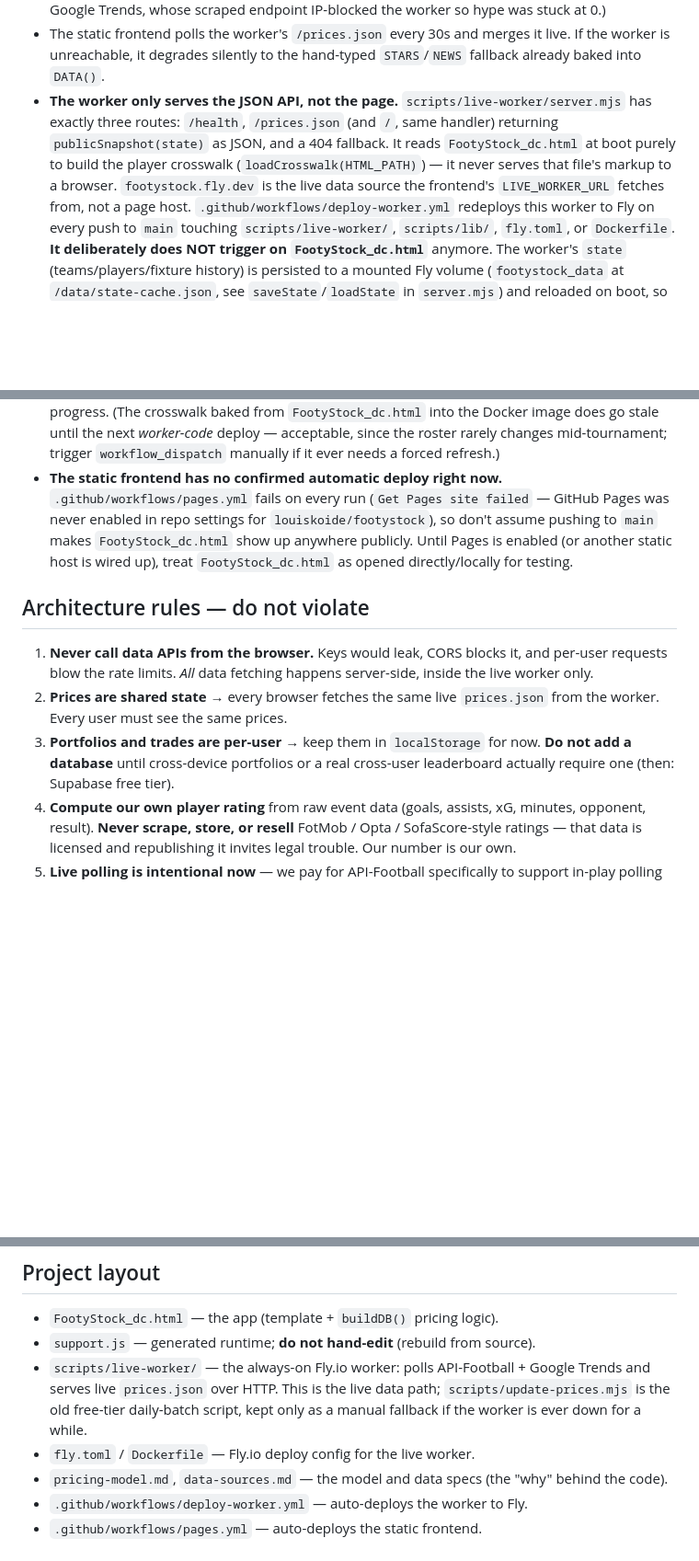
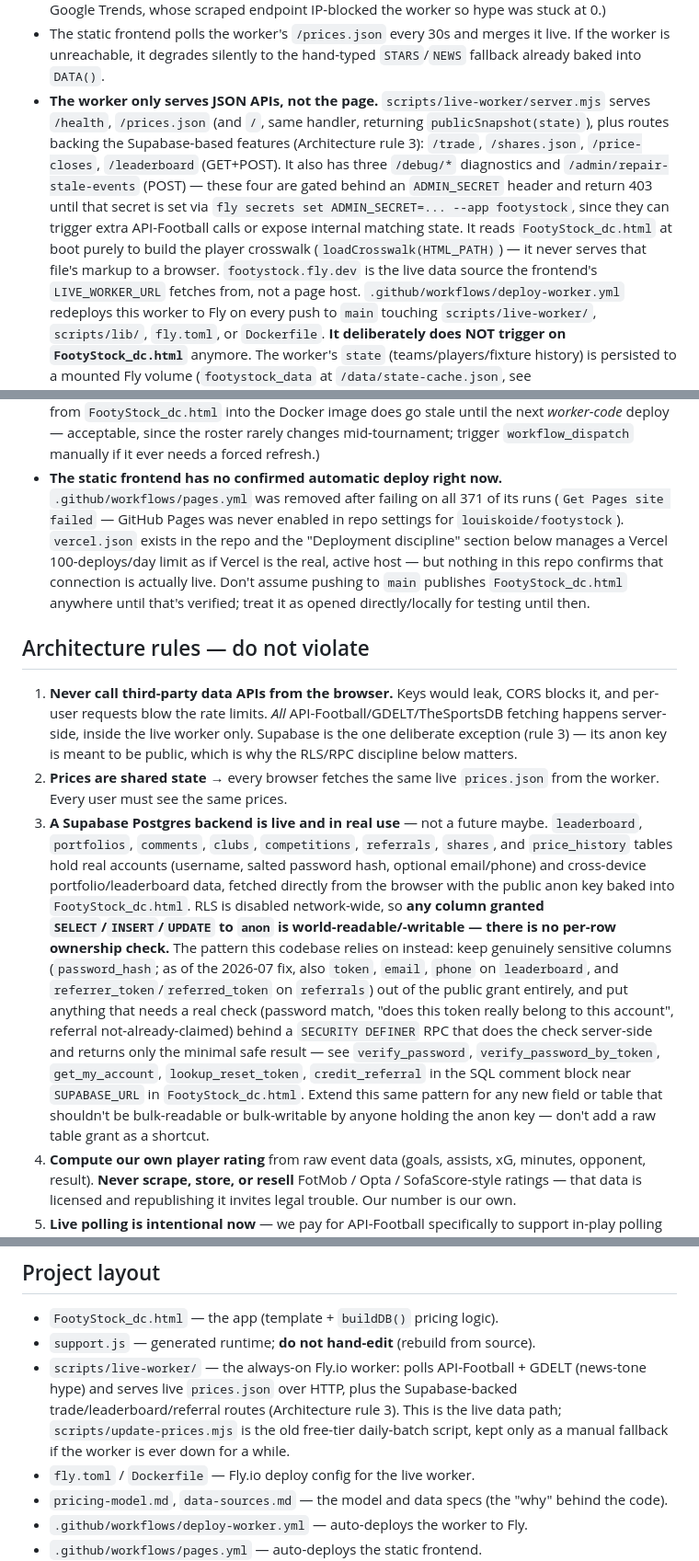
Before and after one commit to louiskoide/footystock, a Markdown page: CLAUDE.md, 3 parts joined by grey strips. Shown at 92% size. Drawn GitHub-style; blank space fills up the shorter version.

Commit message:
Refresh CLAUDE.md/data-sources.md: Supabase is live, not a future maybe
Both docs still described a pre-Supabase version of the project ("no
database yet", "portfolios stay in localStorage") even though leaderboard,
portfolios, comments, clubs, competitions, referrals, shares, and
price_history have been backed by a real Supabase Postgres instance for a
while, holding real accounts (username, password hash, optional email/phone).
Since CLAUDE.md is treated as binding instructions for future sessions, that
gap meant anyone reading it would reasonably assume there was no real data
surface to protect — which is close to the wrong assumption that let the
token/PII exposure bug ship in the first place.

Rewrote Architecture rule 3 to state plainly that the backend is real, RLS
is disabled network-wide (so any granted column is world-readable/-writable
with no per-row check), and the mitigation pattern already in use
(SECURITY DEFINER RPCs for anything needing a real check) so future changes
extend it instead of missing it. Also corrected two smaller inconsistencies
this touched in passing: CLAUDE.md's route count/list for server.mjs (it
claimed "exactly three routes", actual count is higher with four now
auth-gated) and a stale "Google Trends" mention in the project layout
section that contradicted the file's own earlier note that GDELT replaced it.

```diff
--- a/CLAUDE.md
+++ b/CLAUDE.md
@@ -19,13 +19,19 @@ Entertainment only — **no real money is involved**.
 - The static frontend polls the worker's `/prices.json` every 30s and merges
   it live. If the worker is unreachable, it degrades silently to the
   hand-typed `STARS`/`NEWS` fallback already baked into `DATA()`.
-- **The worker only serves the JSON API, not the page.**
-  `scripts/live-worker/server.mjs` has exactly three routes: `/health`,
-  `/prices.json` (and `/`, same handler) returning `publicSnapshot(state)` as
-  JSON, and a 404 fallback. It reads `FootyStock_dc.html` at boot purely to
-  build the player crosswalk (`loadCrosswalk(HTML_PATH)`) — it never serves
-  that file's markup to a browser. `footystock.fly.dev` is the live data
-  source the frontend's `LIVE_WORKER_URL` fetches from, not a page host.
+- **The worker only serves JSON APIs, not the page.**
+  `scripts/live-worker/server.mjs` serves `/health`, `/prices.json` (and `/`,
+  same handler, returning `publicSnapshot(state)`), plus routes backing the
+  Supabase-based features (Architecture rule 3): `/trade`, `/shares.json`,
+  `/price-closes`, `/leaderboard` (GET+POST). It also has three `/debug/*`
+  diagnostics and `/admin/repair-stale-events` (POST) — these four are gated
+  behind an `ADMIN_SECRET` header and return 403 until that secret is set via
+  `fly secrets set ADMIN_SECRET=... --app footystock`, since they can trigger
+  extra API-Football calls or expose internal matching state. It reads
+  `FootyStock_dc.html` at boot purely to build the player crosswalk
+  (`loadCrosswalk(HTML_PATH)`) — it never serves that file's markup to a
+  browser. `footystock.fly.dev` is the live data source the frontend's
+  `LIVE_WORKER_URL` fetches from, not a page host.
   `.github/workflows/deploy-worker.yml` redeploys this worker to Fly on every
   push to `main` touching `scripts/live-worker/`, `scripts/lib/`, `fly.toml`,
   or `Dockerfile`. **It deliberately does NOT trigger on `FootyStock_dc.html`**
@@ -48,22 +54,46 @@ Entertainment only — **no real money is involved**.
   mid-tournament; trigger `workflow_dispatch` manually if it ever needs a
   forced refresh.)
 - **The static frontend has no confirmed automatic deploy right now.**
-  `.github/workflows/pages.yml` fails on every run (`Get Pages site failed` —
-  GitHub Pages was never enabled in repo settings for `louiskoide/footystock`),
-  so don't assume pushing to `main` makes `FootyStock_dc.html` show up
-  anywhere publicly. Until Pages is enabled (or another static host is wired
-  up), treat `FootyStock_dc.html` as opened directly/locally for testing.
+  `.github/workflows/pages.yml` was removed after failing on all 371 of its
+  runs (`Get Pages site failed` — GitHub Pages was never enabled in repo
+  settings for `louiskoide/footystock`). `vercel.json` exists in the repo and
+  the "Deployment discipline" section below manages a Vercel 100-deploys/day
+  limit as if Vercel is the real, active host — but nothing in this repo
+  confirms that connection is actually live. Don't assume pushing to `main`
+  publishes `FootyStock_dc.html` anywhere until that's verified; treat it as
+  opened directly/locally for testing until then.
 
 ## Architecture rules — do not violate
 
-1. **Never call data APIs from the browser.** Keys would leak, CORS blocks it,
-   and per-user requests blow the rate limits. *All* data fetching happens
-   server-side, inside the live worker only.
+1. **Never call third-party data APIs from the browser.** Keys would leak,
+   CORS blocks it, and per-user requests blow the rate limits. *All*
+   API-Football/GDELT/TheSportsDB fetching happens server-side, inside the
+   live worker only. Supabase is the one deliberate exception (rule 3) — its
+   anon key is meant to be public, which is why the RLS/RPC discipline below
+   matters.
 2. **Prices are shared state** → every browser fetches the same live
    `prices.json` from the worker. Every user must see the same prices.
-3. **Portfolios and trades are per-user** → keep them in `localStorage` for now.
-   **Do not add a database** until cross-device portfolios or a real cross-user
-   leaderboard actually require one (then: Supabase free tier).
+3. **A Supabase Postgres backend is live and in real use** — not a future
+   maybe. `leaderboard`, `portfolios`, `comments`, `clubs`, `competitions`,
+   `referrals`, `shares`, and `price_history` tables hold real accounts
+   (username, salted password hash, optional email/phone) and cross-device
+   portfolio/leaderboard data, fetched directly from the browser with the
+   public anon key baked into `FootyStock_dc.html`. RLS is disabled
+   network-wide, so **any column granted `SELECT`/`INSERT`/`UPDATE` to
+   `anon` is world-readable/-writable — there is no per-row ownership
+   check.** The pattern this codebase relies on instead: keep genuinely
+   sensitive columns (`password_hash`; as of the 2026-07 fix, also `token`,
+   `email`, `phone` on `leaderboard`, and `referrer_token`/`referred_token`
+   on `referrals`) out of the public grant entirely, and put anything that
+   needs a real check (password match, "does this token really belong to
+   this account", referral not-already-claimed) behind a `SECURITY DEFINER`
+   RPC that does the check server-side and returns only the minimal safe
+   result — see `verify_password`, `verify_password_by_token`,
+   `get_my_account`, `lookup_reset_token`, `credit_referral` in the SQL
+   comment block near `SUPABASE_URL` in `FootyStock_dc.html`. Extend this
+   same pattern for any new field or table that shouldn't be bulk-readable
+   or bulk-writable by anyone holding the anon key — don't add a raw table
+   grant as a shortcut.
 4. **Compute our own player rating** from raw event data (goals, assists, xG,
    minutes, opponent, result). **Never scrape, store, or resell** FotMob /
    Opta / SofaScore-style ratings — that data is licensed and republishing it
@@ -85,10 +115,11 @@ Entertainment only — **no real money is involved**.
 - `FootyStock_dc.html` — the app (template + `buildDB()` pricing logic).
 - `support.js` — generated runtime; **do not hand-edit** (rebuild from source).
 - `scripts/live-worker/` — the always-on Fly.io worker: polls API-Football +
-  Google Trends and serves live `prices.json` over HTTP. This is the live
-  data path; `scripts/update-prices.mjs` is the old free-tier daily-batch
-  script, kept only as a manual fallback if the worker is ever down for a
-  while.
+  GDELT (news-tone hype) and serves live `prices.json` over HTTP, plus the
+  Supabase-backed trade/leaderboard/referral routes (Architecture rule 3).
+  This is the live data path; `scripts/update-prices.mjs` is the old
+  free-tier daily-batch script, kept only as a manual fallback if the worker
+  is ever down for a while.
 - `fly.toml` / `Dockerfile` — Fly.io deploy config for the live worker.
 - `pricing-model.md`, `data-sources.md` — the model and data specs (the "why"
   behind the code).
```
Also changed, not shown: other parts of CLAUDE.md (+4 -3 lines), data-sources.md (+15 -10 lines).
